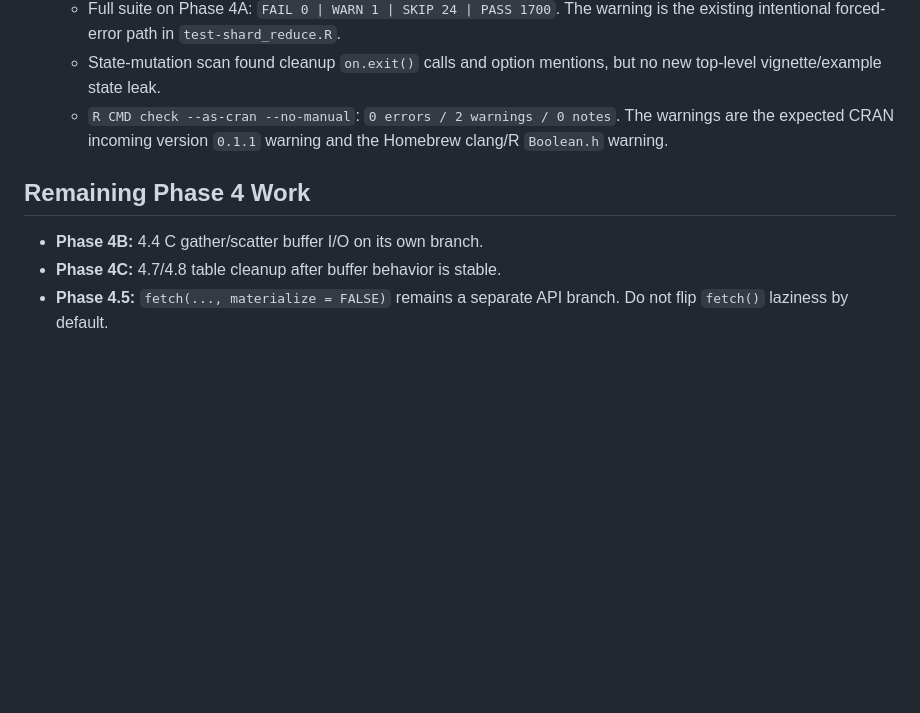
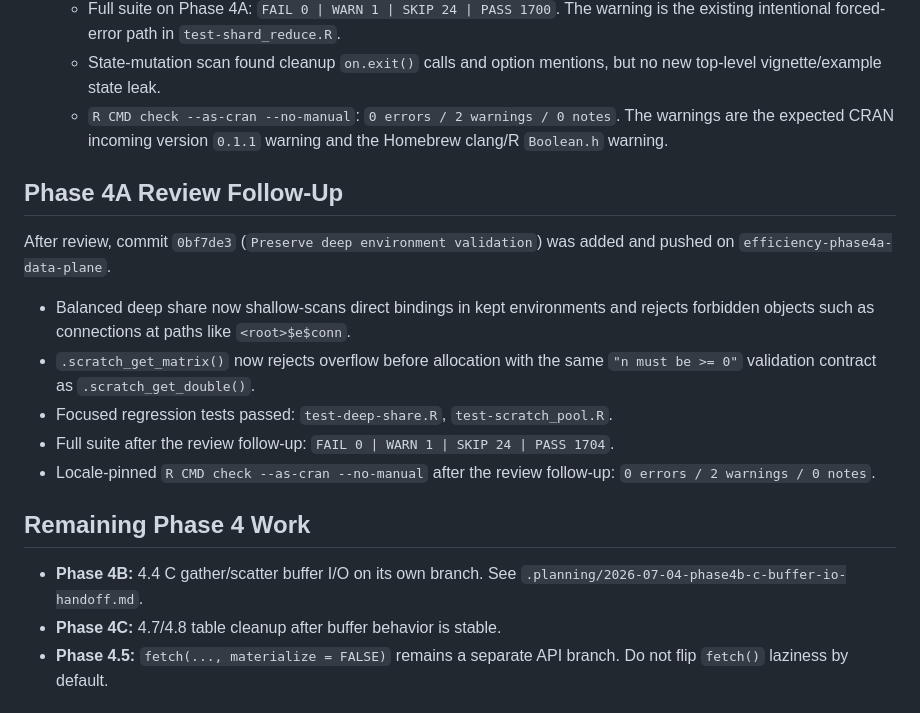
Before and after one commit to bbuchsbaum/shard, a Markdown page: .planning/2026-07-04-phase4a-data-plane-handoff.md, the part around the change. Rendered like a GitHub page; blank space fills up the shorter version.

Commit message:
Add Phase 4B buffer IO handoff

```diff
--- a/.planning/2026-07-04-phase4a-data-plane-handoff.md
+++ b/.planning/2026-07-04-phase4a-data-plane-handoff.md
@@ -65,9 +65,27 @@ Phase 4A was kept to the low-risk R-side batch from the review handoff:
     The warnings are the expected CRAN incoming version `0.1.1` warning and the
     Homebrew clang/R `Boolean.h` warning.
 
+## Phase 4A Review Follow-Up
+
+After review, commit `0bf7de3` (`Preserve deep environment validation`) was
+added and pushed on `efficiency-phase4a-data-plane`.
+
+- Balanced deep share now shallow-scans direct bindings in kept environments and
+  rejects forbidden objects such as connections at paths like
+  `<root>$e$conn`.
+- `.scratch_get_matrix()` now rejects overflow before allocation with the same
+  `"n must be >= 0"` validation contract as `.scratch_get_double()`.
+- Focused regression tests passed:
+  `test-deep-share.R`, `test-scratch_pool.R`.
+- Full suite after the review follow-up:
+  `FAIL 0 | WARN 1 | SKIP 24 | PASS 1704`.
+- Locale-pinned `R CMD check --as-cran --no-manual` after the review follow-up:
+  `0 errors / 2 warnings / 0 notes`.
+
 ## Remaining Phase 4 Work
 
-- **Phase 4B:** 4.4 C gather/scatter buffer I/O on its own branch.
+- **Phase 4B:** 4.4 C gather/scatter buffer I/O on its own branch. See
+  `.planning/2026-07-04-phase4b-c-buffer-io-handoff.md`.
 - **Phase 4C:** 4.7/4.8 table cleanup after buffer behavior is stable.
 - **Phase 4.5:** `fetch(..., materialize = FALSE)` remains a separate API
   branch. Do not flip `fetch()` laziness by default.
```
Also changed, not shown: .planning/2026-07-04-phase4b-c-buffer-io-handoff.md (added, +215 -0 lines).
